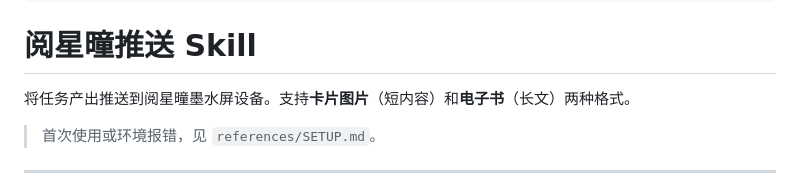
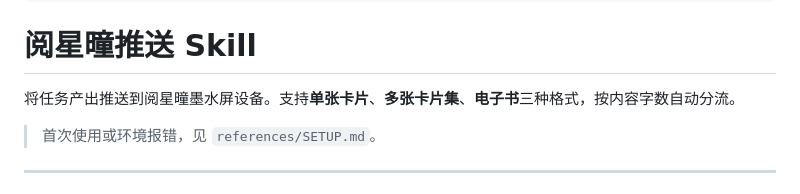
Before and after one commit to linchuanXu/eink-push, a Markdown page: SKILL.md, the part around the change. Rendered like a GitHub page.

Commit message:
update: enhance SKILL.md to include additional output formats
- Expanded the description in SKILL.md to specify support for single card, multiple card sets, and e-books, with automatic content distribution based on word count.

```diff
--- a/SKILL.md
+++ b/SKILL.md
@@ -10,7 +10,7 @@ metadata:
 
 # 阅星曈推送 Skill
 
-将任务产出推送到阅星曈墨水屏设备。支持**卡片图片**（短内容）和**电子书**（长文）两种格式。
+将任务产出推送到阅星曈墨水屏设备。支持**单张卡片**、**多张卡片集**、**电子书**三种格式，按内容字数自动分流。
 
 > 首次使用或环境报错，见 `references/SETUP.md`。
 
```
